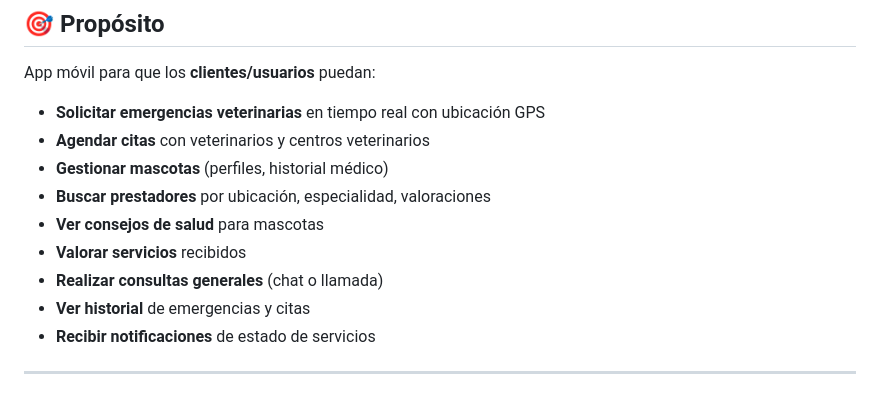
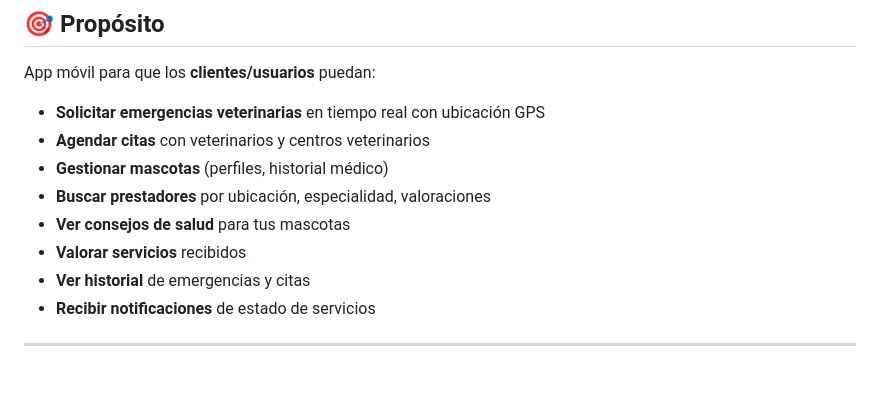
Before and after one commit to davidpereyra2016/vetya, a Markdown page: vetya/ARQUITECTURA_VETYA.md, the part around the change. GitHub-like rendering.

```diff
--- a/vetya/ARQUITECTURA_VETYA.md
+++ b/vetya/ARQUITECTURA_VETYA.md
@@ -11,9 +11,8 @@ App móvil para que los **clientes/usuarios** puedan:
 - **Agendar citas** con veterinarios y centros veterinarios
 - **Gestionar mascotas** (perfiles, historial médico)
 - **Buscar prestadores** por ubicación, especialidad, valoraciones
-- **Ver consejos de salud** para mascotas
+- **Ver consejos de salud** para tus mascotas
 - **Valorar servicios** recibidos
-- **Realizar consultas generales** (chat o llamada)
 - **Ver historial** de emergencias y citas
 - **Recibir notificaciones** de estado de servicios
 
```
Also changed, not shown: README.md (+1 -1 lines).
